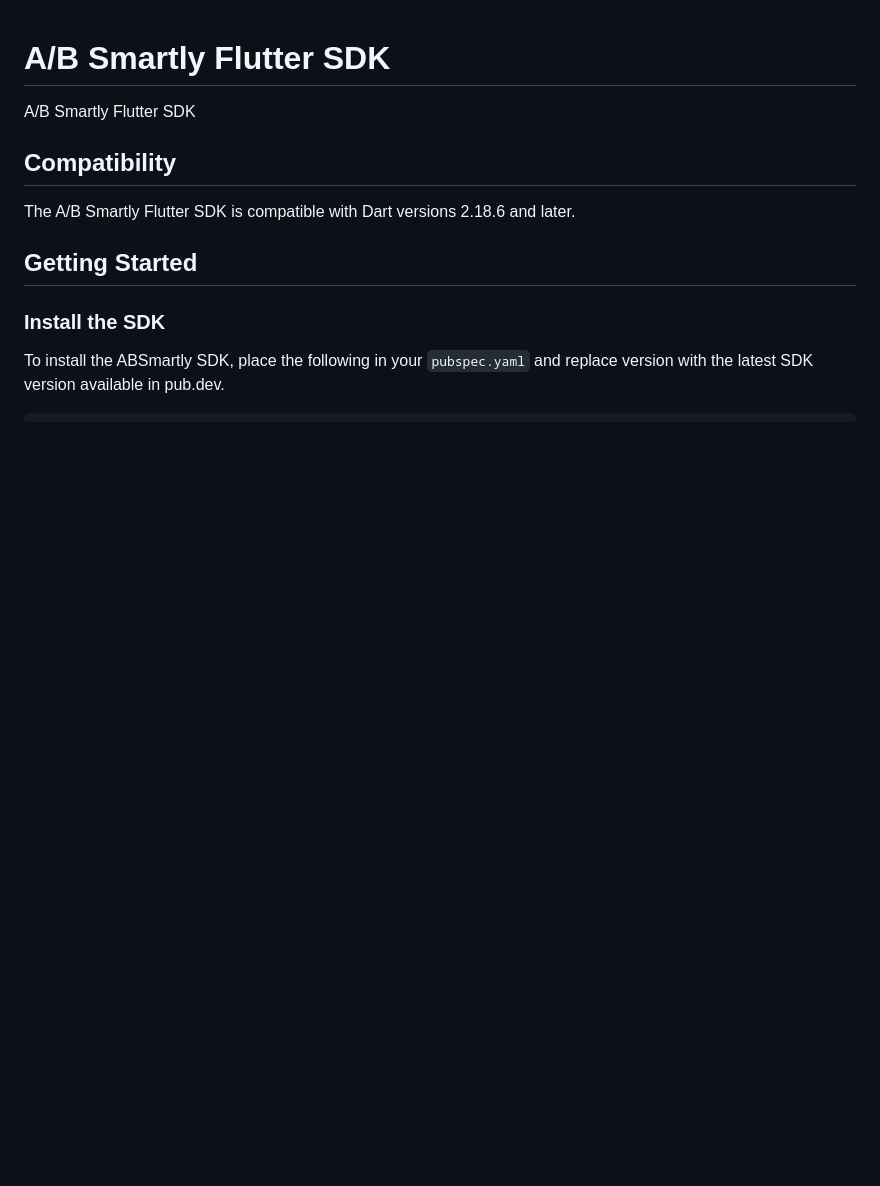
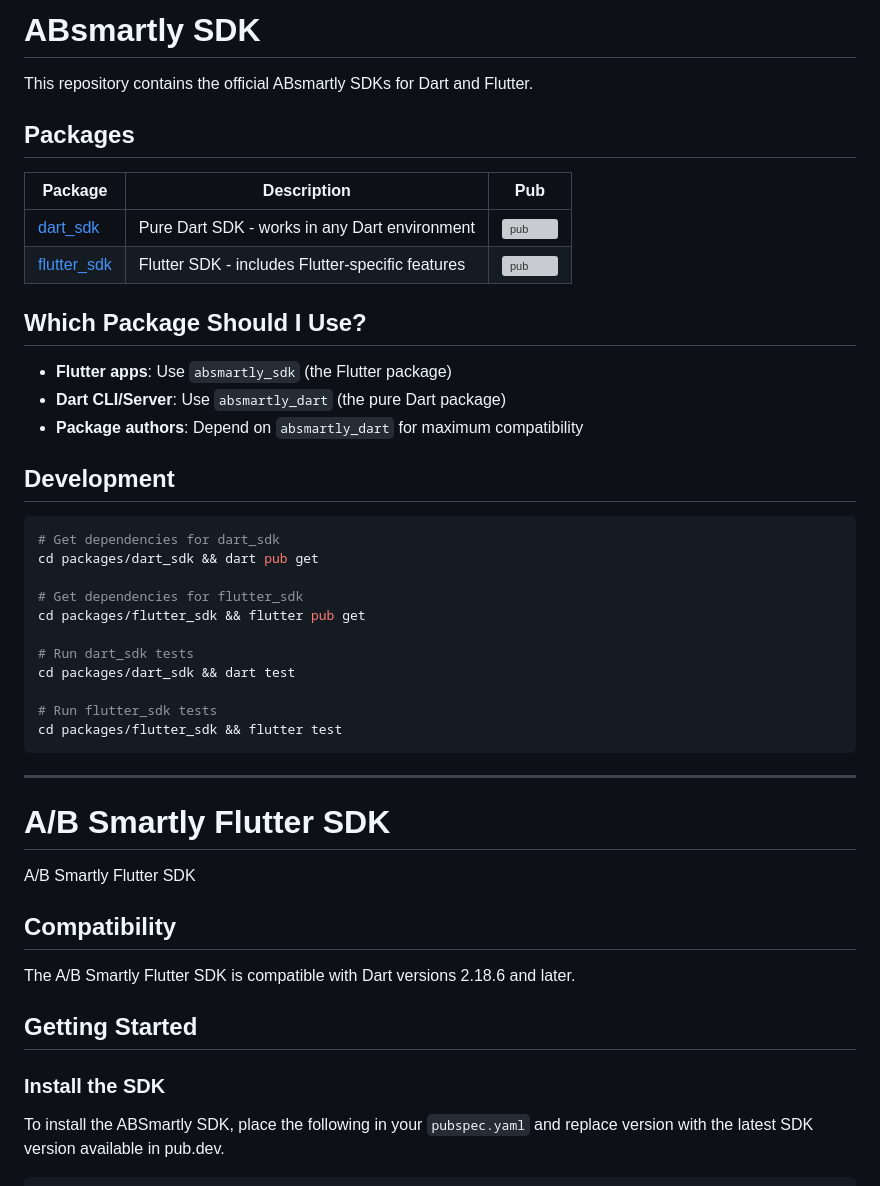
Before and after one commit to absmartly/flutter-sdk, a Markdown page: README.md, the part around the change. Rendered like a GitHub page; blank space fills up the shorter version; grey boxes are pictures that could not be loaded.

Commit message:
docs: update root README for monorepo structure

````diff
--- a/README.md
+++ b/README.md
@@ -1,3 +1,38 @@
+# ABsmartly SDK
+
+This repository contains the official ABsmartly SDKs for Dart and Flutter.
+
+## Packages
+
+| Package | Description | Pub |
+|---------|-------------|-----|
+| [dart_sdk](packages/dart_sdk/) | Pure Dart SDK - works in any Dart environment | [![pub](https://img.shields.io/pub/v/absmartly_dart.svg)](https://pub.dev/packages/absmartly_dart) |
+| [flutter_sdk](packages/flutter_sdk/) | Flutter SDK - includes Flutter-specific features | [![pub](https://img.shields.io/pub/v/absmartly_sdk.svg)](https://pub.dev/packages/absmartly_sdk) |
+
+## Which Package Should I Use?
+
+- **Flutter apps**: Use `absmartly_sdk` (the Flutter package)
+- **Dart CLI/Server**: Use `absmartly_dart` (the pure Dart package)
+- **Package authors**: Depend on `absmartly_dart` for maximum compatibility
+
+## Development
+
+```bash
+# Get dependencies for dart_sdk
+cd packages/dart_sdk && dart pub get
+
+# Get dependencies for flutter_sdk
+cd packages/flutter_sdk && flutter pub get
+
+# Run dart_sdk tests
+cd packages/dart_sdk && dart test
+
+# Run flutter_sdk tests
+cd packages/flutter_sdk && flutter test
+```
+
+---
+
 # A/B Smartly Flutter SDK
 
 A/B Smartly Flutter SDK
````
